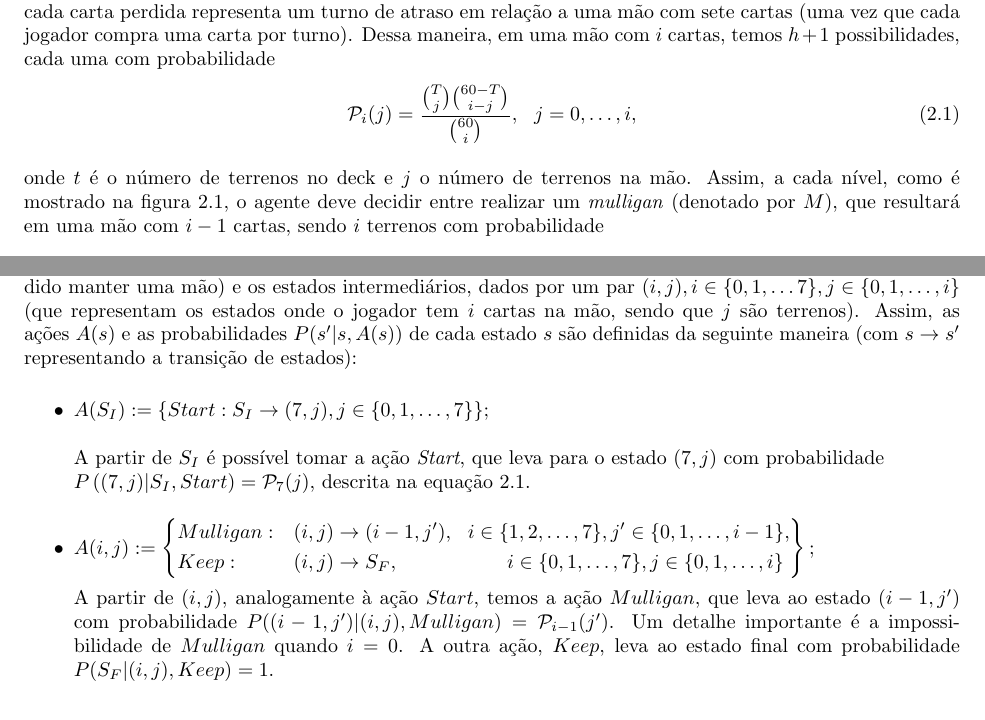
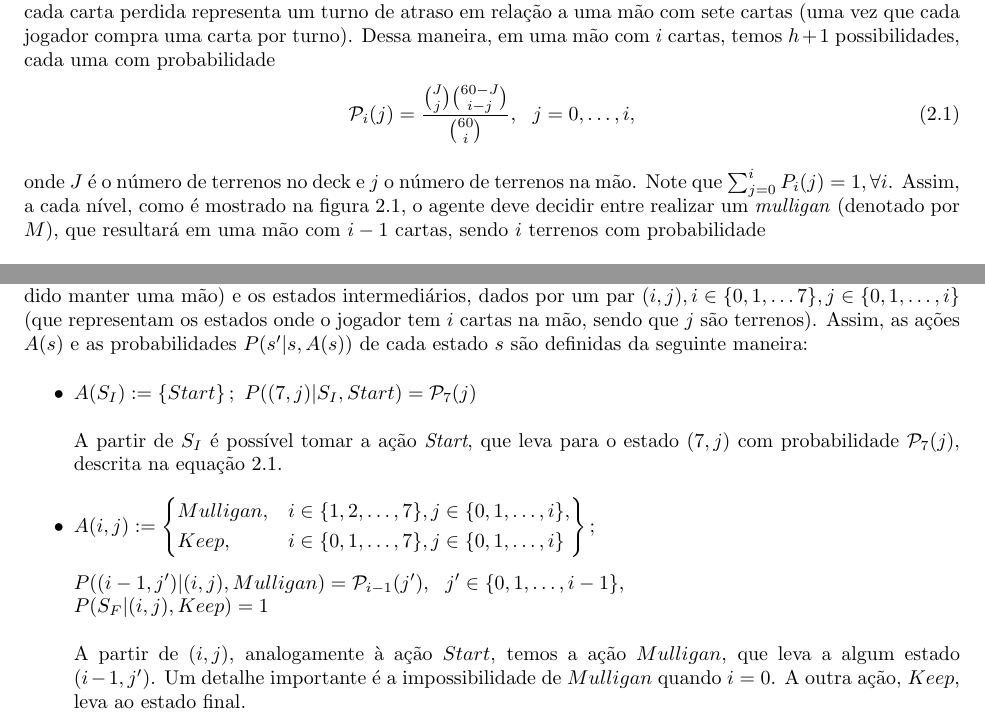
Before and after one commit to guischutzer/MTCC_Support, a LaTeX thesis (tcc.tex): two parts of pages 7 and 9 of 10, joined at a grey line, cut so that both start at the same text. Compiled offline with pdfLaTeX.

Commit message:
Correções

```diff
--- a/tcc.tex
+++ b/tcc.tex
@@ -251,15 +251,15 @@ vez que cada jogador compra
 uma carta por turno). Dessa maneira, em uma mão com $i$ cartas, temos
 $h+1$ possibilidades, cada uma com probabilidade
 \begin{equation} \label{eq:stateprob} \mathcal{P}_i(j) =
-\frac{\binom{T}{j}\binom{60 - T}{i - j}}{\binom{60}{i}}, \ \
-j = 0,\ldots, i, \end{equation} onde $t$ é o número de terrenos no deck
+\frac{\binom{J}{j}\binom{60 - J}{i - j}}{\binom{60}{i}}, \ \
+j = 0,\ldots, i, \end{equation} onde $J$ é o número de terrenos no deck
 e $j$ o
 número de terrenos
-na mão. Assim, a cada nível, como é mostrado na figura \ref{mulligan}, o
+na mão. Note que $\sum_{j=0}^{i}P_i(j) = 1, \forall i$. Assim, a cada nível, como é mostrado na figura \ref{mulligan}, o
 agente deve decidir entre realizar um \textit{mulligan}
 (denotado por $M$), que resultará em uma mão com $i-1$ cartas, sendo $i$
 terrenos com probabilidade
- \[ \mathcal{P}_{i - 1}(j) = \frac{\binom{T}{j}\binom{60 - T}{i - 1 -
+ \[ \mathcal{P}_{i - 1}(j) = \frac{\binom{J}{j}\binom{60 - J}{i - 1 -
 j}}{\binom{60}{i - 1}}, \ \  j = 0,\ldots, i - 1\]
  ou manter a mão (denotado por $K$), o que termina o problema, seguido
 (para $i < 7$) de uma ação \textit{scry}, que permite uma pequena
@@ -300,17 +300,17 @@ Dada a estrutura bem conhecida do problema e sua natureza fixa (temos certeza qu
 
 O conjunto de estados $S$ é composto por um estado inicial $S_I$ (que representa o estado antes do jogador comprar a sua primeira mão inicial),
 um estado final absorvente $S_F$ (que representa o jogador após ter decidido manter uma mão) e os estados intermediários, dados por um par
-$(i, j), i \in \{ 0, 1, \ldots 7\}, j \in \{ 0, 1, \ldots, i \}$ (que representam os estados onde o jogador tem $i$ cartas na mão, sendo que $j$ são terrenos). Assim, as ações $A(s)$ e as probabilidades $P(s'|s, A(s))$ de cada estado $s$ são definidas da seguinte maneira (com $s \rightarrow s'$ representando a transição de estados):
+$(i, j), i \in \{ 0, 1, \ldots 7\}, j \in \{ 0, 1, \ldots, i \}$ (que representam os estados onde o jogador tem $i$ cartas na mão, sendo que $j$ são terrenos). Assim, as ações $A(s)$ e as probabilidades $P(s'|s, A(s))$ de cada estado $s$ são definidas da seguinte maneira:
 
 \begin{itemize}
-  \item $A(S_I) := \left\{ Start : S_I \rightarrow (7, j), j \in \{ 0, 1, \ldots, 7\} \right\} $;
+  \item $A(S_I) := \left\{ Start \right\};\  P((7, j) | S_I, Start) =  \mathcal{P}_7(j)$
   \\ \\
-   A partir de $S_I$ é possível tomar a ação \textit{Start}, que leva para o estado $(7, j)$ com probabilidade \\ $P\left((7, j) |S_I, Start\right) = \mathcal{P}_7(j)$, descrita na equação \ref{eq:stateprob}.
+   A partir de $S_I$ é possível tomar a ação \textit{Start}, que leva para o estado $(7, j)$ com probabilidade $\mathcal{P}_7(j)$, descrita na equação \ref{eq:stateprob}.
 
-  \item $A(i, j) := \begin{lrdcases} Mulligan : &(i, j) \rightarrow (i - 1, j'), \ \ i \in \{ 1, 2, \ldots, 7\}, j'\in \{ 0, 1, \ldots, i - 1\}, \\
-                                     Keep :     &(i, j) \rightarrow S_F, \hspace{1.9cm} i \in \{ 0, 1, \ldots, 7\}, j\in \{ 0, 1, \ldots, i\} \end{lrdcases};$
+  \item $A(i, j) := \begin{lrdcases} Mulligan, &i \in \{ 1, 2, \ldots, 7\}, j\in \{ 0, 1, \ldots, i\},\\
+                                     Keep, &i \in \{ 0, 1, \ldots, 7\}, j\in \{ 0, 1, \ldots, i\} \end{lrdcases}; \\ \vspace{.1cm}\\ P((i - 1, j')| (i, j), Mulligan) = \mathcal{P}_{i-1}(j'),\ \ j' \in \{0,1, \ldots, i-1\}, \\ P(S_F|(i, j), Keep) = 1$
    \\ \\
-   A partir de $(i, j)$, analogamente à ação $Start$, temos a ação $Mulligan$, que leva ao estado $(i -1, j')$ com probabilidade $P((i-1, j') | (i, j), Mulligan) = \mathcal{P}_{i-1}(j')$. Um detalhe importante é a impossibilidade de $Mulligan$ quando $i = 0$. A outra ação, $Keep$, leva ao estado final com probabilidade $P(S_F | (i, j), Keep) = 1.$
+   A partir de $(i, j)$, analogamente à ação $Start$, temos a ação $Mulligan$, que leva a algum estado $(i -1, j')$. Um detalhe importante é a impossibilidade de $Mulligan$ quando $i = 0$. A outra ação, $Keep$, leva ao estado final.
 
    \pagebreak
 
```
Also changed, not shown: tcc.tex (8 more changed lines).
